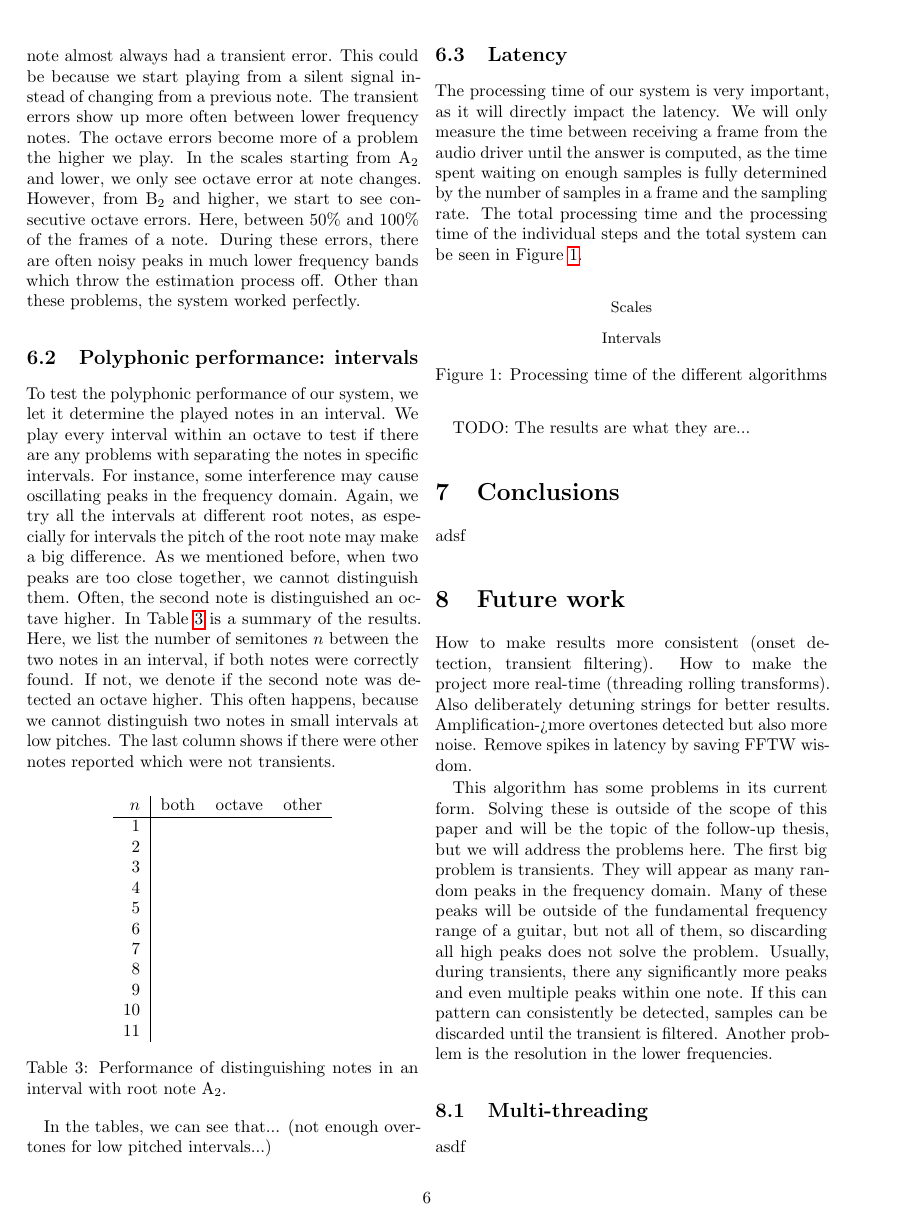
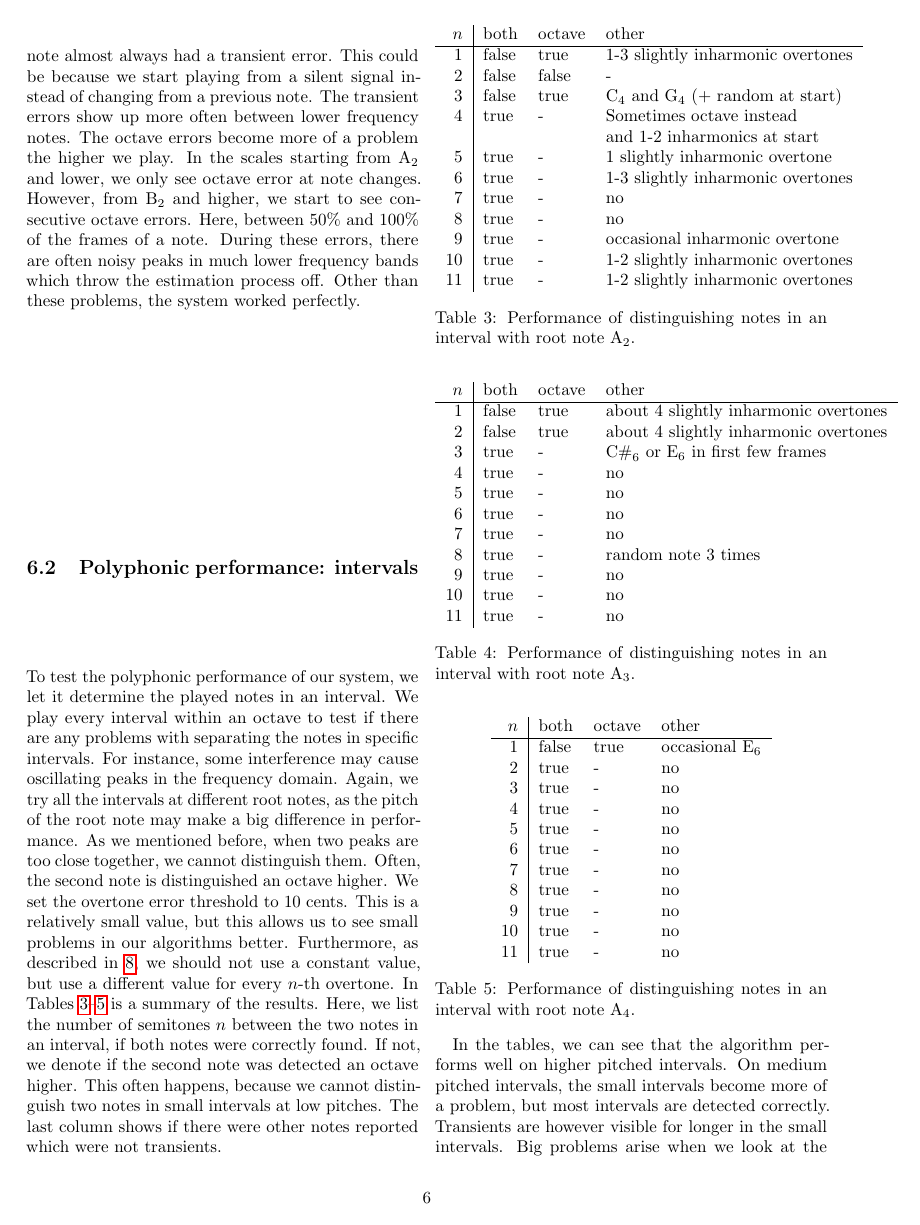
Before and after one commit to lucmans/dechord, a LaTeX document (paper.tex): page 6 of 7 before the commit and page 6 of 8 after it. Compiled offline with pdfLaTeX.

Commit message:
nog verder af

```diff
--- a/paper.tex
+++ b/paper.tex
@@ -21,7 +21,7 @@
 
 % \setlength{\columnsep}{8mm}
 
-\title{\textbf{Multi-pitch estimation based on mathematical models}\\A pitch estimation framework and harmonic overtone sieve algorithm}
+\title{\textbf{Real-time guitar transcription using\\Fourier transform based methods}\\A pitch estimation framework and overtone sieve algorithm}
 \author{Luc de Jonckheere}
 % \date{}
 
@@ -187,28 +187,71 @@ To test the monophonic performance of our system, we first measure the performan
 We can see that the transient errors are very consistent. In our data, we noticed that the first played note almost always had a transient error. This could be because we start playing from a silent signal instead of changing from a previous note. The transient errors show up more often between lower frequency notes. The octave errors become more of a problem the higher we play. In the scales starting from $\text{A}_2$ and lower, we only see octave error at note changes. However, from $\text{B}_2$ and higher, we start to see consecutive octave errors. Here, between 50\% and 100\% of the frames of a note. During these errors, there are often noisy peaks in much lower frequency bands which throw the estimation process off. Other than these problems, the system worked perfectly.
 
 \subsection{Polyphonic performance: intervals}
-To test the polyphonic performance of our system, we let it determine the played notes in an interval. We play every interval within an octave to test if there are any problems with separating the notes in specific intervals. For instance, some interference may cause oscillating peaks in the frequency domain. Again, we try all the intervals at different root notes, as especially for intervals the pitch of the root note may make a big difference. As we mentioned before, when two peaks are too close together, we cannot distinguish them. Often, the second note is distinguished an octave higher. In Table~\ref{tab:polperf} is a summary of the results. Here, we list the number of semitones $n$ between the two notes in an interval, if both notes were correctly found. If not, we denote if the second note was detected an octave higher. This often happens, because we cannot distinguish two notes in small intervals at low pitches. The last column shows if there were other notes reported which were not transients.
+To test the polyphonic performance of our system, we let it determine the played notes in an interval. We play every interval within an octave to test if there are any problems with separating the notes in specific intervals. For instance, some interference may cause oscillating peaks in the frequency domain. Again, we try all the intervals at different root notes, as the pitch of the root note may make a big difference in performance. As we mentioned before, when two peaks are too close together, we cannot distinguish them. Often, the second note is distinguished an octave higher. We set the overtone error threshold to 10 cents. This is a relatively small value, but this allows us to see small problems in our algorithms better. Furthermore, as described in~\ref{sec:future}, we should not use a constant value, but use a different value for every $n$-th overtone. In Tables~\ref{tab:polperf1}--\ref{tab:polperf3} is a summary of the results. Here, we list the number of semitones $n$ between the two notes in an interval, if both notes were correctly found. If not, we denote if the second note was detected an octave higher. This often happens, because we cannot distinguish two notes in small intervals at low pitches. The last column shows if there were other notes reported which were not transients.
+\begin{table}[H]\vspace{-4mm}
+    \centering
+    \begin{tabular}{r|lll}
+        $n$ & both & octave & other \\
+        \hline
+        1  & false & true & 1-3 slightly inharmonic overtones \\
+        2  & false & false & - \\
+        3  & false & true & $\text{C}_4$ and $\text{G}_4$ (+ random at start) \\
+        4  & true & - & Sometimes octave instead\\ &&& and 1-2 inharmonics at start \\
+        5  & true & - & 1 slightly inharmonic overtone \\
+        6  & true & - & 1-3 slightly inharmonic overtones \\
+        7  & true & - & no \\
+        8  & true & - & no \\
+        9  & true & - & occasional inharmonic overtone \\
+        10 & true & - & 1-2 slightly inharmonic overtones \\
+        11 & true & - & 1-2 slightly inharmonic overtones
+    \end{tabular}
+    \caption{Performance of distinguishing notes in an interval with root note $\text{A}_2$.}
+    \label{tab:polperf1}
+\end{table}\vspace{-3mm}
 \begin{table}[H]%\vspace{-3mm}
     \centering
-    \begin{tabular}{r|rrr}
+    \begin{tabular}{r|lll}
         $n$ & both & octave & other \\
         \hline
-        1  &  &  &  \\
-        2  &  &  &  \\
-        3  &  &  &  \\
-        4  &  &  &  \\
-        5  &  &  &  \\
-        6  &  &  &  \\
-        7  &  &  &  \\
-        8  &  &  &  \\
-        9  &  &  &  \\
-        10 &  &  &  \\
-        11 &  &  &
+        1  & false & true & about 4 slightly inharmonic overtones \\
+        2  & false & true & about 4 slightly inharmonic overtones \\
+        3  & true & - & $\text{C\#}_6$ or $\text{E}_6$ in first few frames \\
+        4  & true & - & no \\
+        5  & true & - & no \\
+        6  & true & - & no \\
+        7  & true & - & no \\
+        8  & true & - & random note 3 times \\
+        9  & true & - & no \\
+        10 & true & - & no \\
+        11 & true & - & no
     \end{tabular}
-    \caption{Performance of distinguishing notes in an interval with root note $\text{A}_2$.}
-    \label{tab:polperf}
+    \caption{Performance of distinguishing notes in an interval with root note $\text{A}_3$.}
+    \label{tab:polperf2}
 \end{table}\vspace{-3mm}
-In the tables, we can see that... (not enough overtones for low pitched intervals...)
+\begin{table}[H]%\vspace{-3mm}
+    \centering
+    \begin{tabular}{r|lll}
+        $n$ & both & octave & other \\
+        \hline
+        1  & false & true & occasional $\text{E}_6$ \\
+        2  & true & - & no \\
+        3  & true & - & no \\
+        4  & true & - & no \\
+        5  & true & - & no \\
+        6  & true & - & no \\
+        7  & true & - & no \\
+        8  & true & - & no \\
+        9  & true & - & no \\
+        10 & true & - & no \\
+        11 & true & - & no
+    \end{tabular}
+    \caption{Performance of distinguishing notes in an interval with root note $\text{A}_4$.}
+    \label{tab:polperf3}
+\end{table}\vspace{-3mm}
+In the tables, we can see that the algorithm performs well on higher pitched intervals. On medium pitched intervals, the small intervals become more of a problem, but most intervals are detected correctly. Transients are however visible for longer in the small intervals. Big problems arise when we look at the lower pitched intervals. There is much noise in the results and many slightly inharmonic overtones are reported. These could be filtered out by increasing the overtone error threshold, but that does not solve the overtones being inharmonic. The inharmonic overtones are less of a problem for larger intervals.
+
+% We also look at the percentage of overtones that is filtered throughout a recording of an interval.
+As the harmonic overtone sieve algorithm is only a proof of concept, absolute performance measurements will yield bad results. By measuring the performance relative to having no filtering, we can show the effectiveness of our algorithm. This is done by measuring the percentage of overtones that is filtered throughout a recording of an interval. TODO: See Figure~\ref{fig:relative} for some examples of
 
 \subsection{Latency}  \label{sub:algspeed}
 The processing time of our system is very important, as it will directly impact the latency. We will only measure the time between receiving a frame from the audio driver until the answer is computed, as the time spent waiting on enough samples is fully determined by the number of samples in a frame and the sampling rate. The total processing time and the processing time of the individual steps and the total system can be seen in Figure~\ref{fig:snel}.
```
Also changed, not shown: paper.pdf.
